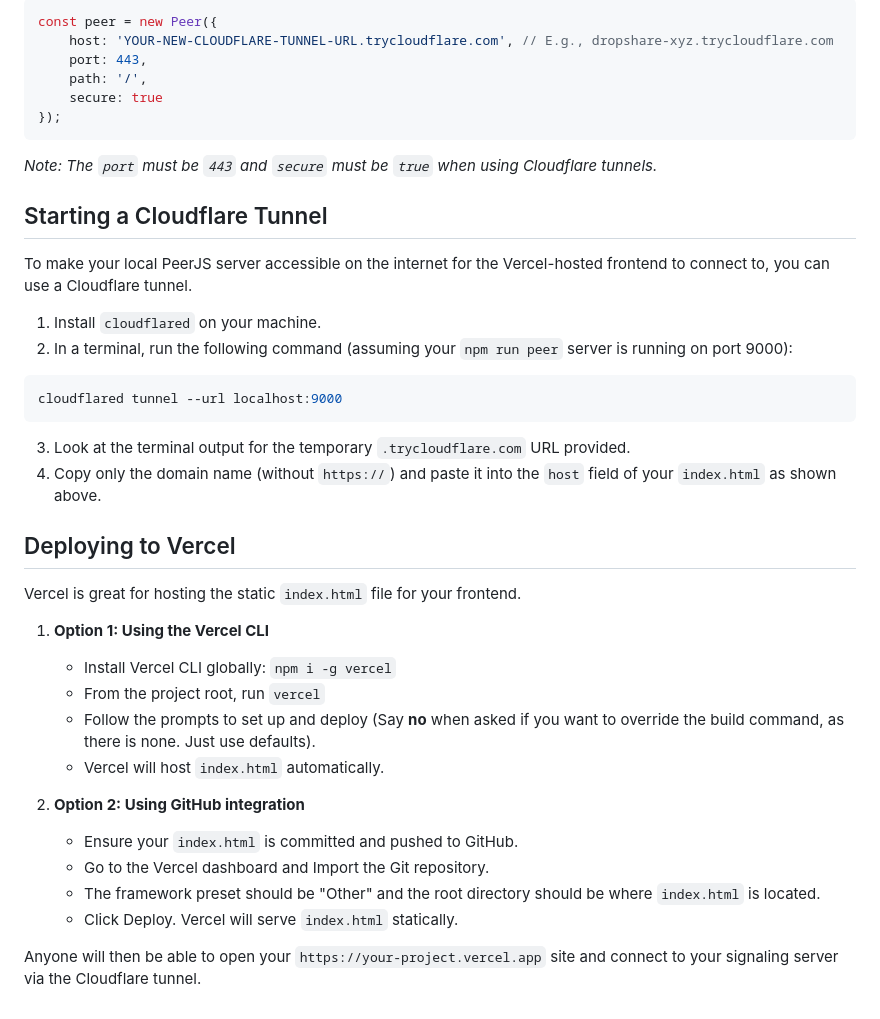
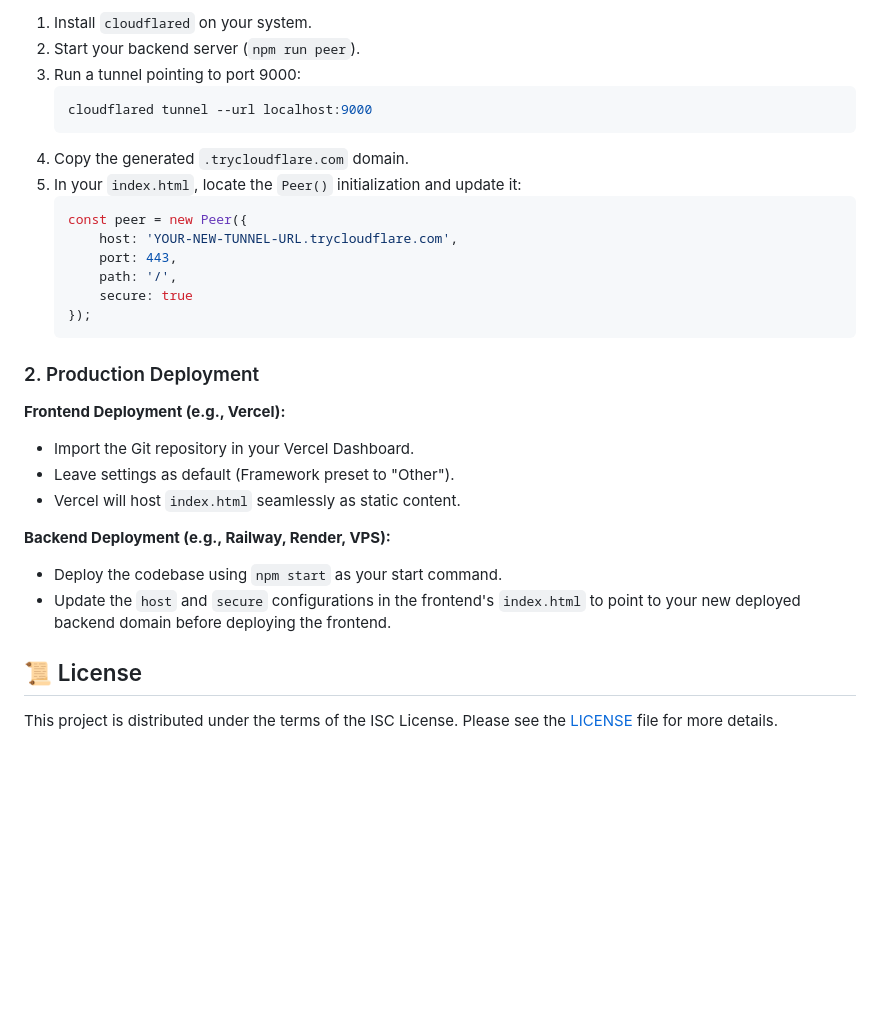
Before and after one commit to code-duck/DropBeam, a Markdown page: README.md, the part around one of its changes. GitHub-like rendering; blank space fills up the shorter version.

````diff
--- a/README.md
+++ b/README.md
@@ -50,43 +66,32 @@ Find the `Peer()` initialization code block in your `index.html` and update it l
 
-```javascript
-const peer = new Peer({
-    host: 'YOUR-NEW-CLOUDFLARE-TUNNEL-URL.trycloudflare.com', // E.g., dropshare-xyz.trycloudflare.com
-    port: 443,
-    path: '/',
-    secure: true
-});
-```
+1. Install `cloudflared` on your system.
+2. Start your backend server (`npm run peer`).
+3. Run a tunnel pointing to port 9000:
+   ```bash
+   cloudflared tunnel --url localhost:9000
+   ```
+4. Copy the generated `.trycloudflare.com` domain.
+5. In your `index.html`, locate the `Peer()` initialization and update it:
+   ```javascript
+   const peer = new Peer({
+       host: 'YOUR-NEW-TUNNEL-URL.trycloudflare.com',
+       port: 443,
+       path: '/',
+       secure: true
+   });
+   ```
 
-*Note: The `port` must be `443` and `secure` must be `true` when using Cloudflare tunnels.*
+### 2. Production Deployment
 
-## Starting a Cloudflare Tunnel
+**Frontend Deployment (e.g., Vercel):**
+- Import the Git repository in your Vercel Dashboard.
+- Leave settings as default (Framework preset to "Other").
+- Vercel will host `index.html` seamlessly as static content.
 
-To make your local PeerJS server accessible on the internet for the Vercel-hosted frontend to connect to, you can use a Cloudflare tunnel.
+**Backend Deployment (e.g., Railway, Render, VPS):**
+- Deploy the codebase using `npm start` as your start command.
+- Update the `host` and `secure` configurations in the frontend's `index.html` to point to your new deployed backend domain before deploying the frontend.
 
-1. Install `cloudflared` on your machine.
-2. In a terminal, run the following command (assuming your `npm run peer` server is running on port 9000):
+## 📜 License
 
-```bash
-cloudflared tunnel --url localhost:9000
-```
-
-3. Look at the terminal output for the temporary `.trycloudflare.com` URL provided.
-4. Copy only the domain name (without `https://`) and paste it into the `host` field of your `index.html` as shown above.
-
-## Deploying to Vercel
-
-Vercel is great for hosting the static `index.html` file for your frontend.
-
-1. **Option 1: Using the Vercel CLI**
-   - Install Vercel CLI globally: `npm i -g vercel`
-   - From the project root, run `vercel`
-   - Follow the prompts to set up and deploy (Say **no** when asked if you want to override the build command, as there is none. Just use defaults).
-   - Vercel will host `index.html` automatically.
-
-2. **Option 2: Using GitHub integration**
-   - Ensure your `index.html` is committed and pushed to GitHub.
-   - Go to the Vercel dashboard and Import the Git repository.
-   - The framework preset should be "Other" and the root directory should be where `index.html` is located.
-   - Click Deploy. Vercel will serve `index.html` statically.
-
-Anyone will then be able to open your `https://your-project.vercel.app` site and connect to your signaling server via the Cloudflare tunnel.
+This project is distributed under the terms of the ISC License. Please see the [LICENSE](LICENSE) file for more details.
````
Also changed, not shown: other parts of README.md (+39 -23 lines).
